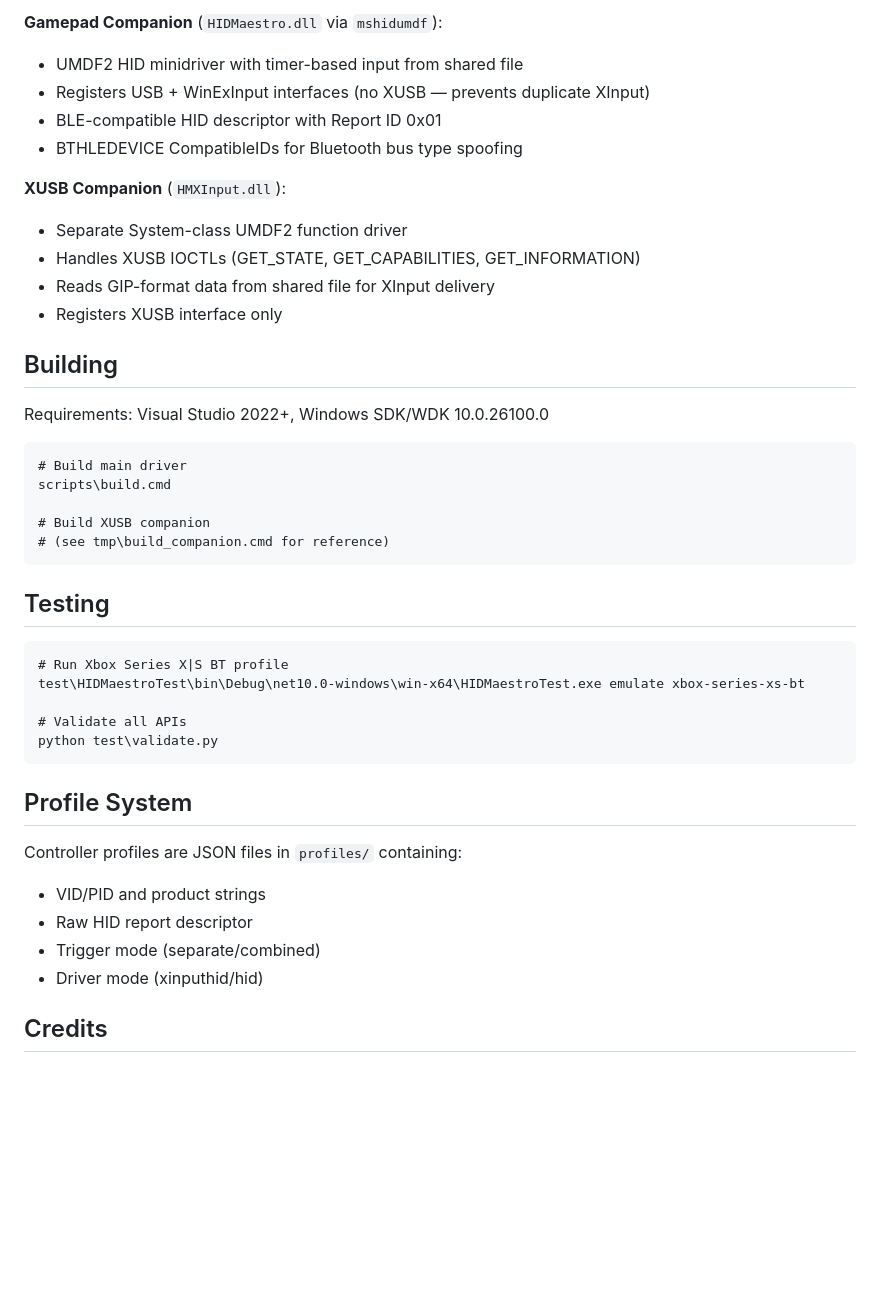
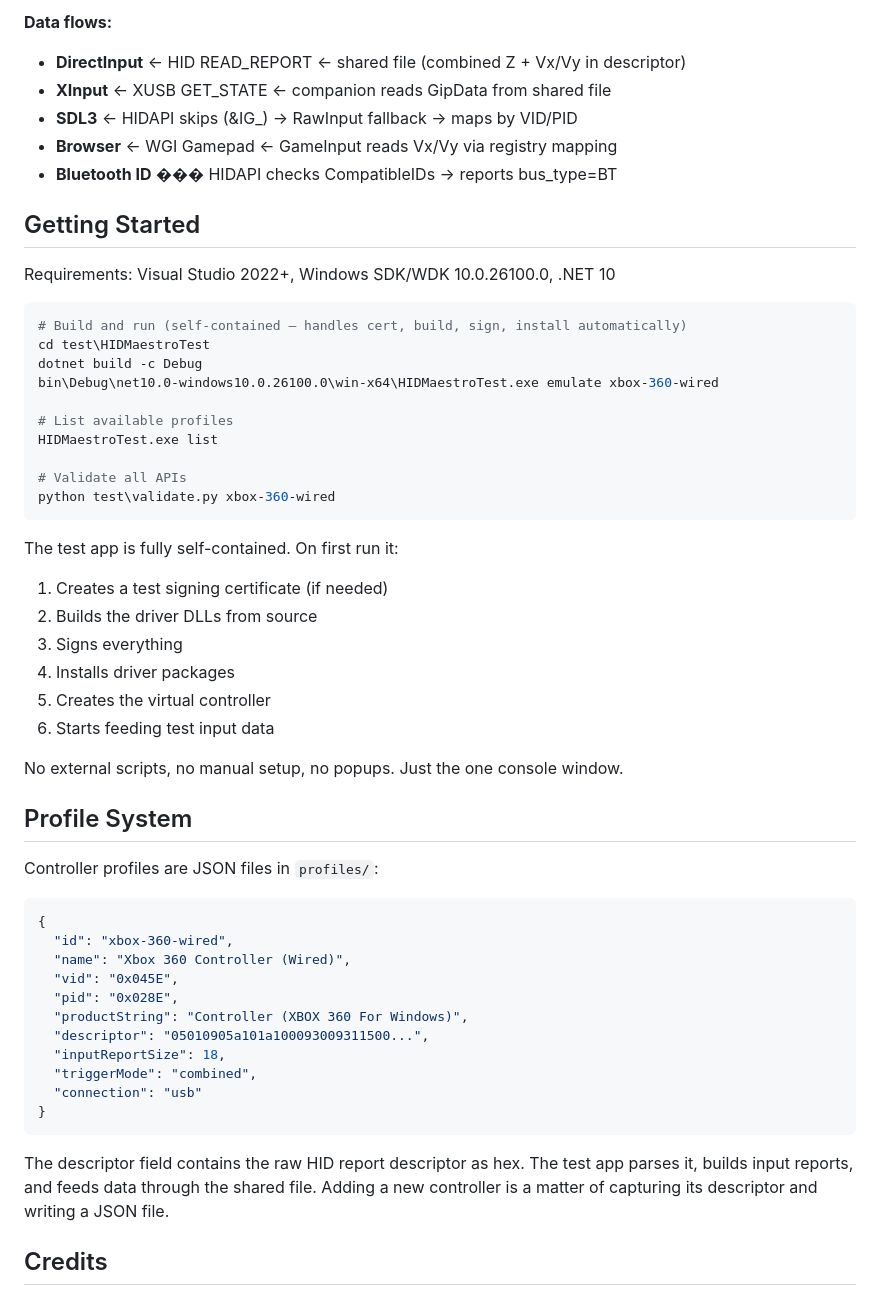
Before and after one commit to hifihedgehog/HIDMaestro, a Markdown page: README.md, the part around one of its changes. Rendered like a GitHub page; blank space fills up the shorter version.

````diff
--- a/README.md
+++ b/README.md
@@ -95,46 +117,58 @@ The key insight: SDL3 has fallback backends. When HIDAPI skips a device, SDL3's
 ```
 
-**Gamepad Companion** (`HIDMaestro.dll` via `mshidumdf`):
-- UMDF2 HID minidriver with timer-based input from shared file
-- Registers USB + WinExInput interfaces (no XUSB — prevents duplicate XInput)
-- BLE-compatible HID descriptor with Report ID 0x01
-- BTHLEDEVICE CompatibleIDs for Bluetooth bus type spoofing
+**Data flows:**
+- **DirectInput** ← HID READ_REPORT ← shared file (combined Z + Vx/Vy in descriptor)
+- **XInput** ← XUSB GET_STATE ← companion reads GipData from shared file
+- **SDL3** ← HIDAPI skips (&IG_) → RawInput fallback → maps by VID/PID
+- **Browser** ← WGI Gamepad ← GameInput reads Vx/Vy via registry mapping
+- **Bluetooth ID** ��� HIDAPI checks CompatibleIDs → reports bus_type=BT
 
-**XUSB Companion** (`HMXInput.dll`):
-- Separate System-class UMDF2 function driver
-- Handles XUSB IOCTLs (GET_STATE, GET_CAPABILITIES, GET_INFORMATION)
-- Reads GIP-format data from shared file for XInput delivery
-- Registers XUSB interface only
+## Getting Started
 
-## Building
+Requirements: Visual Studio 2022+, Windows SDK/WDK 10.0.26100.0, .NET 10
 
-Requirements: Visual Studio 2022+, Windows SDK/WDK 10.0.26100.0
+```bash
+# Build and run (self-contained — handles cert, build, sign, install automatically)
+cd test\HIDMaestroTest
+dotnet build -c Debug
+bin\Debug\net10.0-windows10.0.26100.0\win-x64\HIDMaestroTest.exe emulate xbox-360-wired
 
-```batch
-# Build main driver
-scripts\build.cmd
+# List available profiles
+HIDMaestroTest.exe list
 
-# Build XUSB companion
-# (see tmp\build_companion.cmd for reference)
+# Validate all APIs
+python test\validate.py xbox-360-wired
 ```
 
-## Testing
+The test app is fully self-contained. On first run it:
+1. Creates a test signing certificate (if needed)
+2. Builds the driver DLLs from source
+3. Signs everything
+4. Installs driver packages
+5. Creates the virtual controller
+6. Starts feeding test input data
 
-```batch
-# Run Xbox Series X|S BT profile
-test\HIDMaestroTest\bin\Debug\net10.0-windows\win-x64\HIDMaestroTest.exe emulate xbox-series-xs-bt
-
-# Validate all APIs
-python test\validate.py
-```
+No external scripts, no manual setup, no popups. Just the one console window.
 
 ## Profile System
 
-Controller profiles are JSON files in `profiles/` containing:
-- VID/PID and product strings
-- Raw HID report descriptor
-- Trigger mode (separate/combined)
-- Driver mode (xinputhid/hid)
+Controller profiles are JSON files in `profiles/`:
+
+```json
+{
+  "id": "xbox-360-wired",
+  "name": "Xbox 360 Controller (Wired)",
+  "vid": "0x045E",
+  "pid": "0x028E",
+  "productString": "Controller (XBOX 360 For Windows)",
+  "descriptor": "05010905a101a100093009311500...",
+  "inputReportSize": 18,
+  "triggerMode": "combined",
+  "connection": "usb"
+}
+```
+
+The descriptor field contains the raw HID report descriptor as hex. The test app parses it, builds input reports, and feeds data through the shared file. Adding a new controller is a matter of capturing its descriptor and writing a JSON file.
 
 ## Credits
 
````
Also changed, not shown: other parts of README.md (+91 -69 lines).
